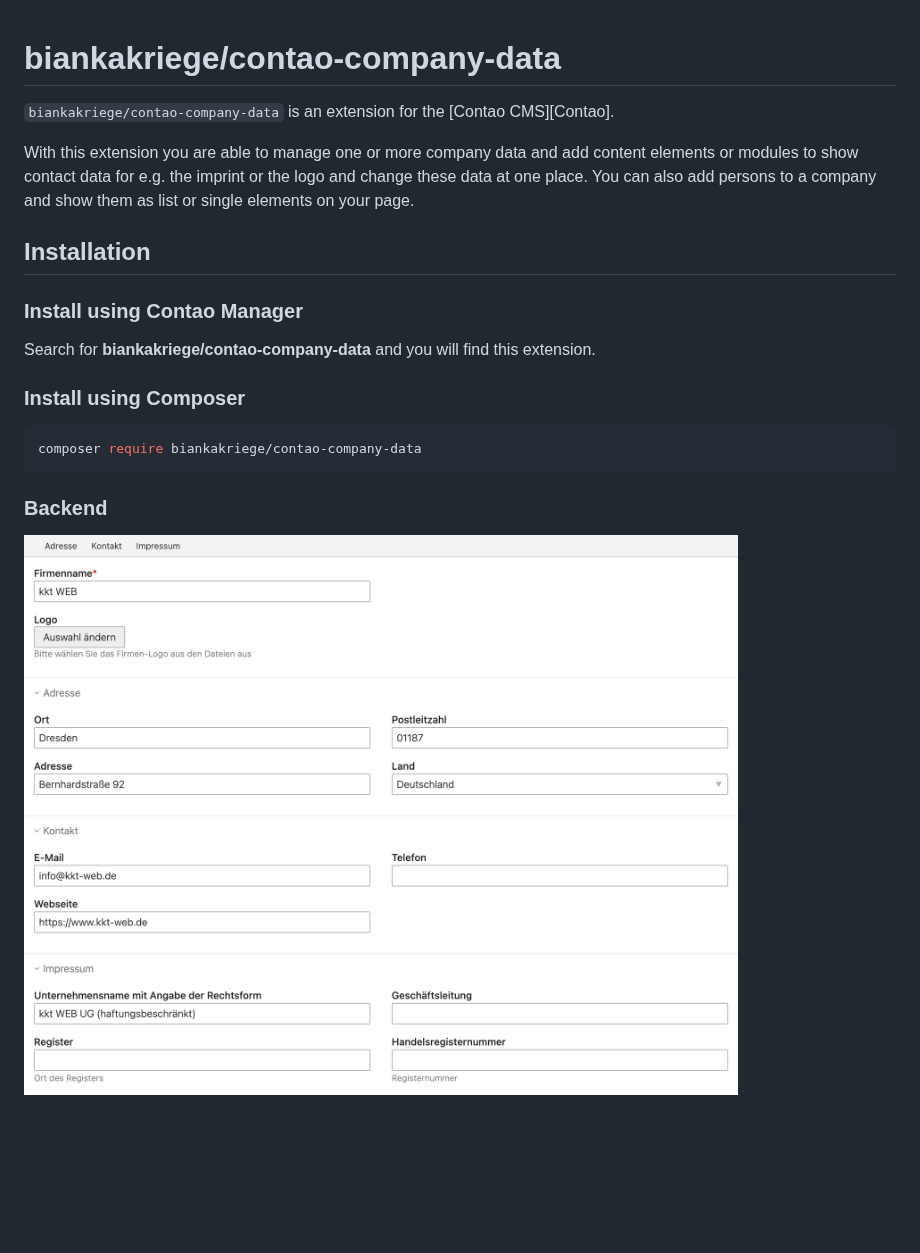
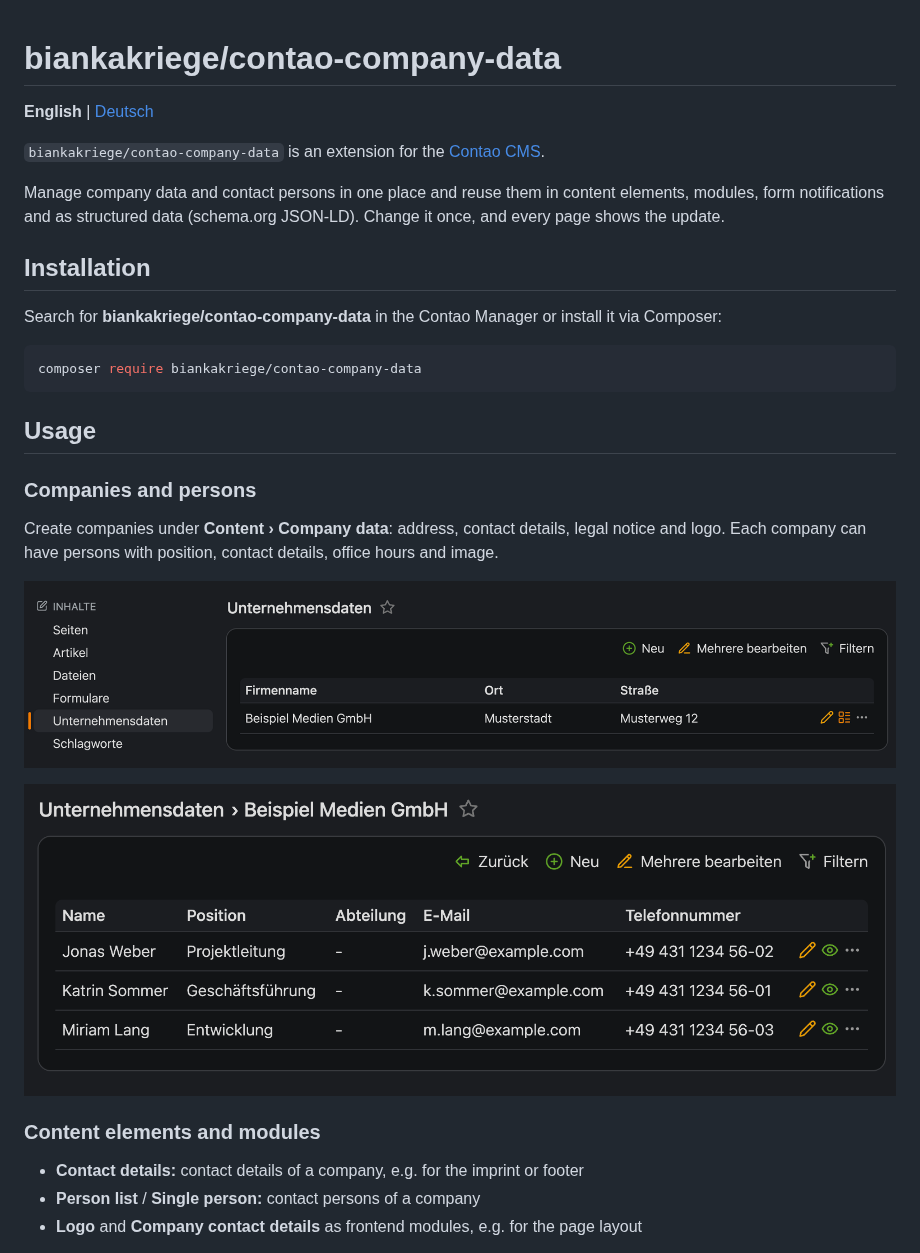
Before and after one commit to biankakriege/contao-company-data, a Markdown page: README.md, the part around one of its changes. Drawn GitHub-style; pictures changed too: docs/backend_company.png, docs/backend_person.png (added); blank space fills up the shorter version.

````diff
--- a/README.md
+++ b/README.md
@@ -1,21 +1,32 @@
 # biankakriege/contao-company-data
+
+**English** | [Deutsch](README.de.md)
 
 `biankakriege/contao-company-data` is an extension for the [Contao CMS][Contao].
 
-With this extension you are able to manage one or more company data and add content elements or modules to show contact data for e.g. the imprint or the logo and change these data at one place. You can also add persons to a company and show them as list or single elements on your page.
+Manage company data and contact persons in one place and reuse them in content elements, modules, form notifications and as structured data (schema.org JSON-LD). Change it once, and every page shows the update.
 
 ## Installation
 
-### Install using Contao Manager
-
-Search for **biankakriege/contao-company-data** and you will find this extension.
-
-### Install using Composer
+Search for **biankakriege/contao-company-data** in the Contao Manager or install it via Composer:
 
 ```bash
 composer require biankakriege/contao-company-data
 ```
 
-### Backend
+## Usage
 
-![Company-Backend-View](docs/backend_company.png)
+### Companies and persons
+
+Create companies under **Content › Company data**: address, contact details, legal notice and logo. Each company can have persons with position, contact details, office hours and image.
+
+![Company in the backend](docs/backend_company.png)
+
+![Persons in the backend](docs/backend_person.png)
+
+### Content elements and modules
+
+- **Contact details:** contact details of a company, e.g. for the imprint or footer
+- **Person list** / **Single person:** contact persons of a company
+- **Logo** and **Company contact details** as frontend modules, e.g. for the page layout
+
````
Also changed, not shown: other parts of README.md (+30 -0 lines), README.de.md (added, +61 -0 lines), docs/backend_content_element.png (added), docs/backend_root_page.png (added), docs/frontend_output.png (added), docs/frontend_output_company.png (added).
